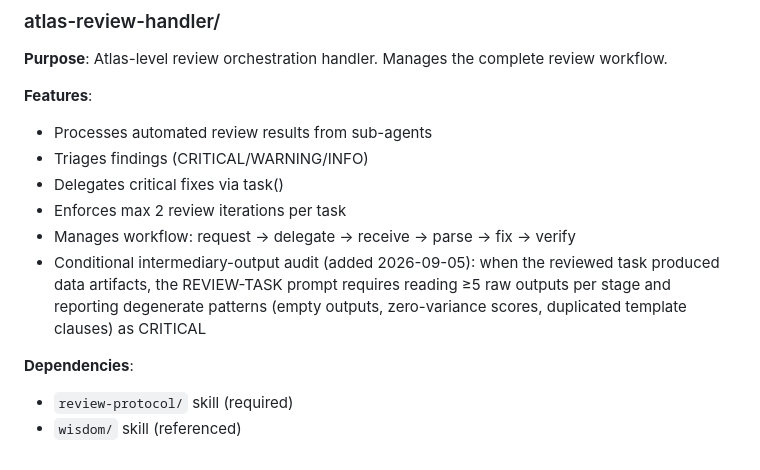
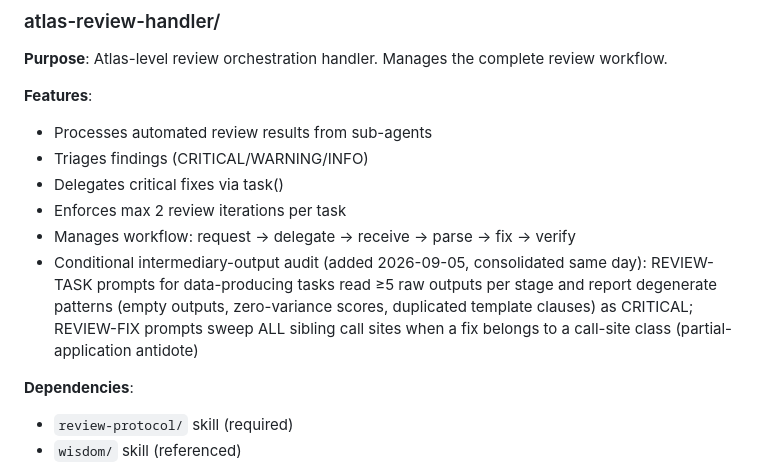
Before and after one commit to EZotoff/ez-omo-config, a Markdown page: docs/skills.md, the part around the change. Drawn GitHub-style.

```diff
--- a/docs/skills.md
+++ b/docs/skills.md
@@ -51,7 +51,7 @@ These skills provide core functionality and are essential for the OhMyOpenCode w
 - Delegates critical fixes via task()
 - Enforces max 2 review iterations per task
 - Manages workflow: request → delegate → receive → parse → fix → verify
-- Conditional intermediary-output audit (added 2026-09-05): when the reviewed task produced data artifacts, the REVIEW-TASK prompt requires reading ≥5 raw outputs per stage and reporting degenerate patterns (empty outputs, zero-variance scores, duplicated template clauses) as CRITICAL
+- Conditional intermediary-output audit (added 2026-09-05, consolidated same day): REVIEW-TASK prompts for data-producing tasks read ≥5 raw outputs per stage and report degenerate patterns (empty outputs, zero-variance scores, duplicated template clauses) as CRITICAL; REVIEW-FIX prompts sweep ALL sibling call sites when a fix belongs to a call-site class (partial-application antidote)
 
 **Dependencies**:
 
```
Also changed, not shown: docs/configs.md (+8 -7 lines).
